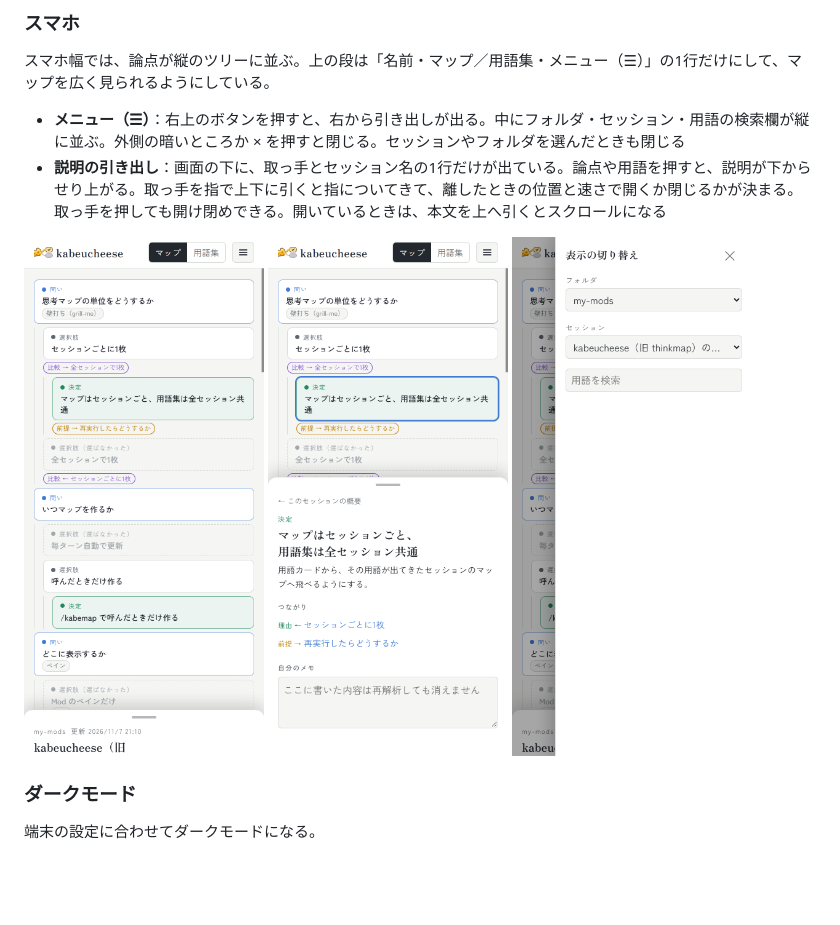
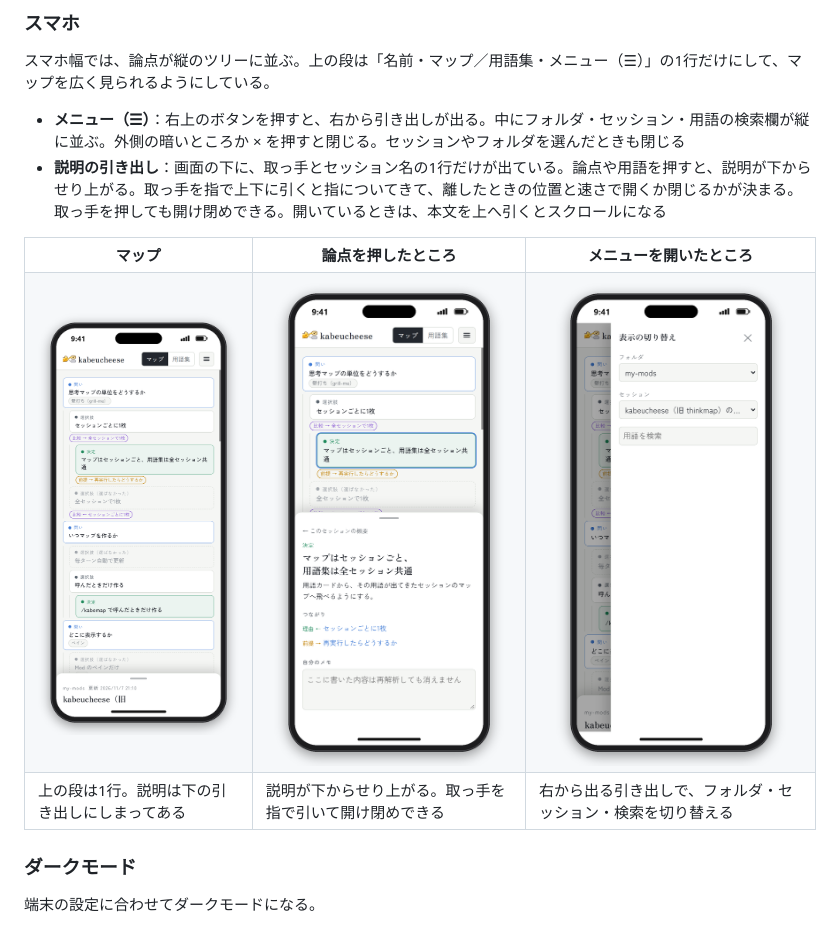
Before and after one commit to sota28hizumi/kabeucheese, a Markdown page: README.md, the part around the change. GitHub-like rendering; pictures changed too: docs/mobile-menu.png, docs/mobile-sheet.png, docs/mobile.png; blank space fills up the shorter version.

Commit message:
kabeucheese: README のスマホの写真をスマホの外枠にはめ、見出しつきの表に並べる
3枚が1枚につながって見えないように、それぞれをスマホの外枠（ステータスバー・カメラ部分・ホームバー）にはめ、表の3列に見出しと短い説明を付けて並べる。

Co-Authored-By: Claude Opus 5.5 <noreply@anthropic.com>

```diff
--- a/README.md
+++ b/README.md
@@ -99,11 +99,23 @@ Claude Code で Claude と壁打ちしたときに、自分がどんな思考を
 - **メニュー（☰）**：右上のボタンを押すと、右から引き出しが出る。中にフォルダ・セッション・用語の検索欄が縦に並ぶ。外側の暗いところか × を押すと閉じる。セッションやフォルダを選んだときも閉じる
 - **説明の引き出し**：画面の下に、取っ手とセッション名の1行だけが出ている。論点や用語を押すと、説明が下からせり上がる。取っ手を指で上下に引くと指についてきて、離したときの位置と速さで開くか閉じるかが決まる。取っ手を押しても開け閉めできる。開いているときは、本文を上へ引くとスクロールになる
 
-<p>
-  <img src="docs/mobile.png" alt="スマホ幅のマップ。上の段に名前・マップと用語集の切り替え・メニューのボタンがあり、論点が縦のツリーで並ぶ。画面の下に説明の引き出しの端が見える" width="240">
-  <img src="docs/mobile-sheet.png" alt="論点を押したところ。説明の引き出しが下からせり上がり、決定の中身・つながり・メモ欄が出ている" width="240">
-  <img src="docs/mobile-menu.png" alt="メニューを開いたところ。右から出た引き出しに、フォルダ・セッション・用語の検索欄が並ぶ" width="240">
-</p>
+<table>
+  <tr>
+    <th>マップ</th>
+    <th>論点を押したところ</th>
+    <th>メニューを開いたところ</th>
+  </tr>
+  <tr>
+    <td align="center"><img src="docs/mobile.png" alt="スマホ幅のマップ。上の段に名前・マップと用語集の切り替え・メニューのボタンがあり、論点が縦のツリーで並ぶ。画面の下に説明の引き出しの端が見える" width="230"></td>
+    <td align="center"><img src="docs/mobile-sheet.png" alt="論点を押したところ。説明の引き出しが下からせり上がり、決定の中身・つながり・メモ欄が出ている" width="230"></td>
+    <td align="center"><img src="docs/mobile-menu.png" alt="メニューを開いたところ。右から出た引き出しに、フォルダ・セッション・用語の検索欄が並ぶ" width="230"></td>
+  </tr>
+  <tr>
+    <td>上の段は1行。説明は下の引き出しにしまってある</td>
+    <td>説明が下からせり上がる。取っ手を指で引いて開け閉めできる</td>
+    <td>右から出る引き出しで、フォルダ・セッション・検索を切り替える</td>
+  </tr>
+</table>
 
 ### ダークモード
 
```
